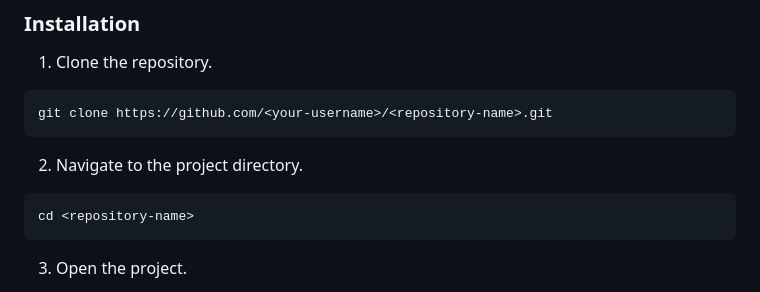
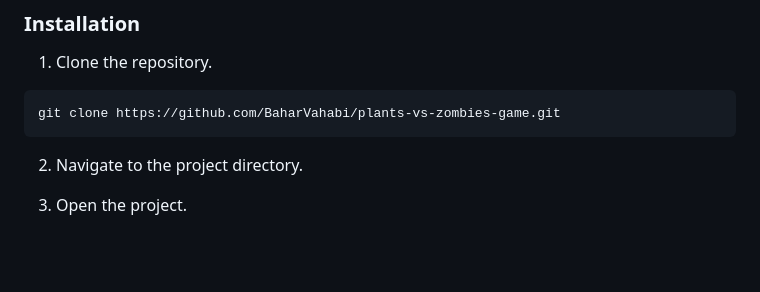
Before and after one commit to BaharVahabi/plants-vs-zombies-game, a Markdown page: README.md, the part around the change. Drawn GitHub-style; blank space fills up the shorter version.

````diff
--- a/README.md
+++ b/README.md
@@ -181,14 +181,10 @@ You only need a modern web browser such as:
 1. Clone the repository.
 
 ```bash
-git clone https://github.com/<your-username>/<repository-name>.git
+git clone https://github.com/BaharVahabi/plants-vs-zombies-game.git
 ```
 
 2. Navigate to the project directory.
-
-```bash
-cd <repository-name>
-```
 
 3. Open the project.
 
````
